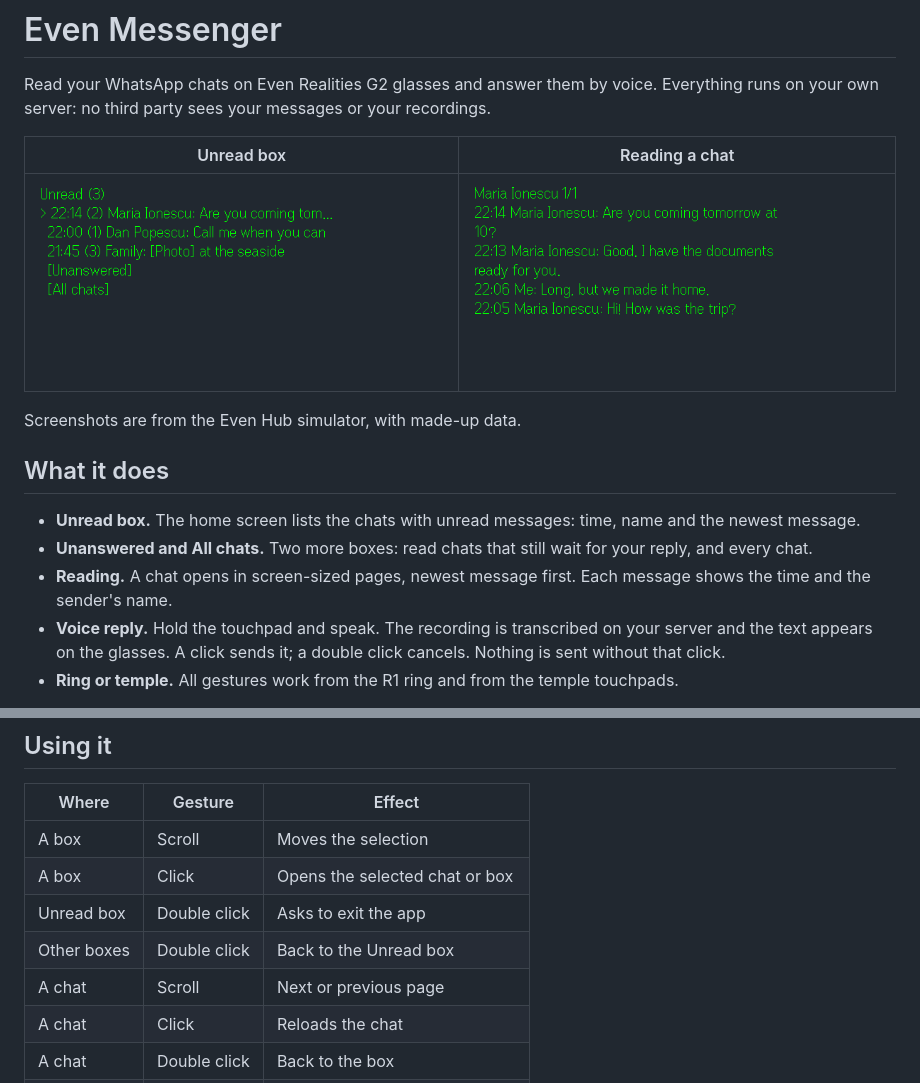
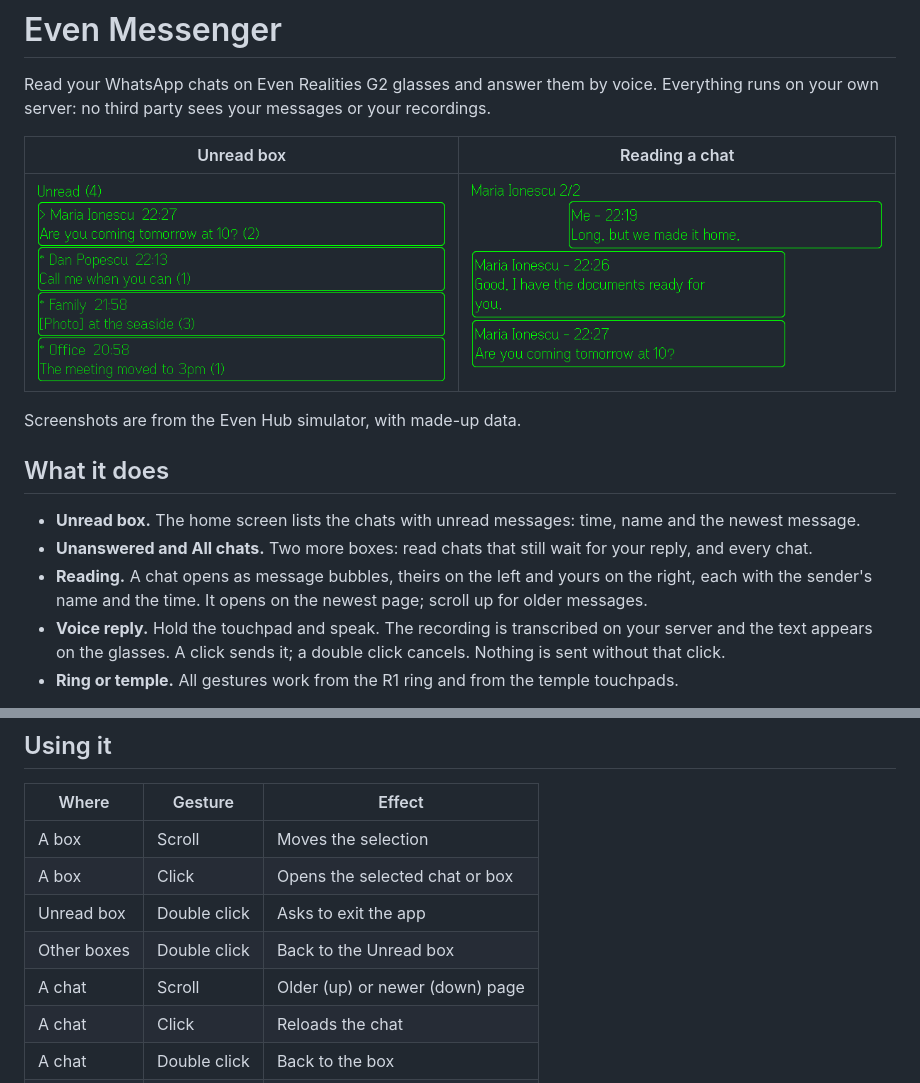
Before and after one commit to antonioeram/even-app-messenger, a Markdown page: README.md, 2 parts joined by grey strips. Rendered like a GitHub page; pictures changed too: docs/img/chat.png, docs/img/inbox.png.

```diff
--- a/README.md
+++ b/README.md
@@ -12,7 +12,7 @@ Screenshots are from the Even Hub simulator, with made-up data.
 
 - **Unread box.** The home screen lists the chats with unread messages: time, name and the newest message.
 - **Unanswered and All chats.** Two more boxes: read chats that still wait for your reply, and every chat.
-- **Reading.** A chat opens in screen-sized pages, newest message first. Each message shows the time and the sender's name.
+- **Reading.** A chat opens as message bubbles, theirs on the left and yours on the right, each with the sender's name and the time. It opens on the newest page; scroll up for older messages.
 - **Voice reply.** Hold the touchpad and speak. The recording is transcribed on your server and the text appears on the glasses. A click sends it; a double click cancels. Nothing is sent without that click.
 - **Ring or temple.** All gestures work from the R1 ring and from the temple touchpads.
 
@@ -166,7 +166,7 @@ Then set `GATEWAY_STT_URL=http://<server address>:8770/stt` in `deploy/.env`, se
 | A box | Click | Opens the selected chat or box |
 | Unread box | Double click | Asks to exit the app |
 | Other boxes | Double click | Back to the Unread box |
-| A chat | Scroll | Next or previous page |
+| A chat | Scroll | Older (up) or newer (down) page |
 | A chat | Click | Reloads the chat |
 | A chat | Double click | Back to the box |
 | A chat | Hold | Records a reply; release to stop |
```
Also changed, not shown: docs/platform-notes.md (+2 -1 lines), 9 other files.
